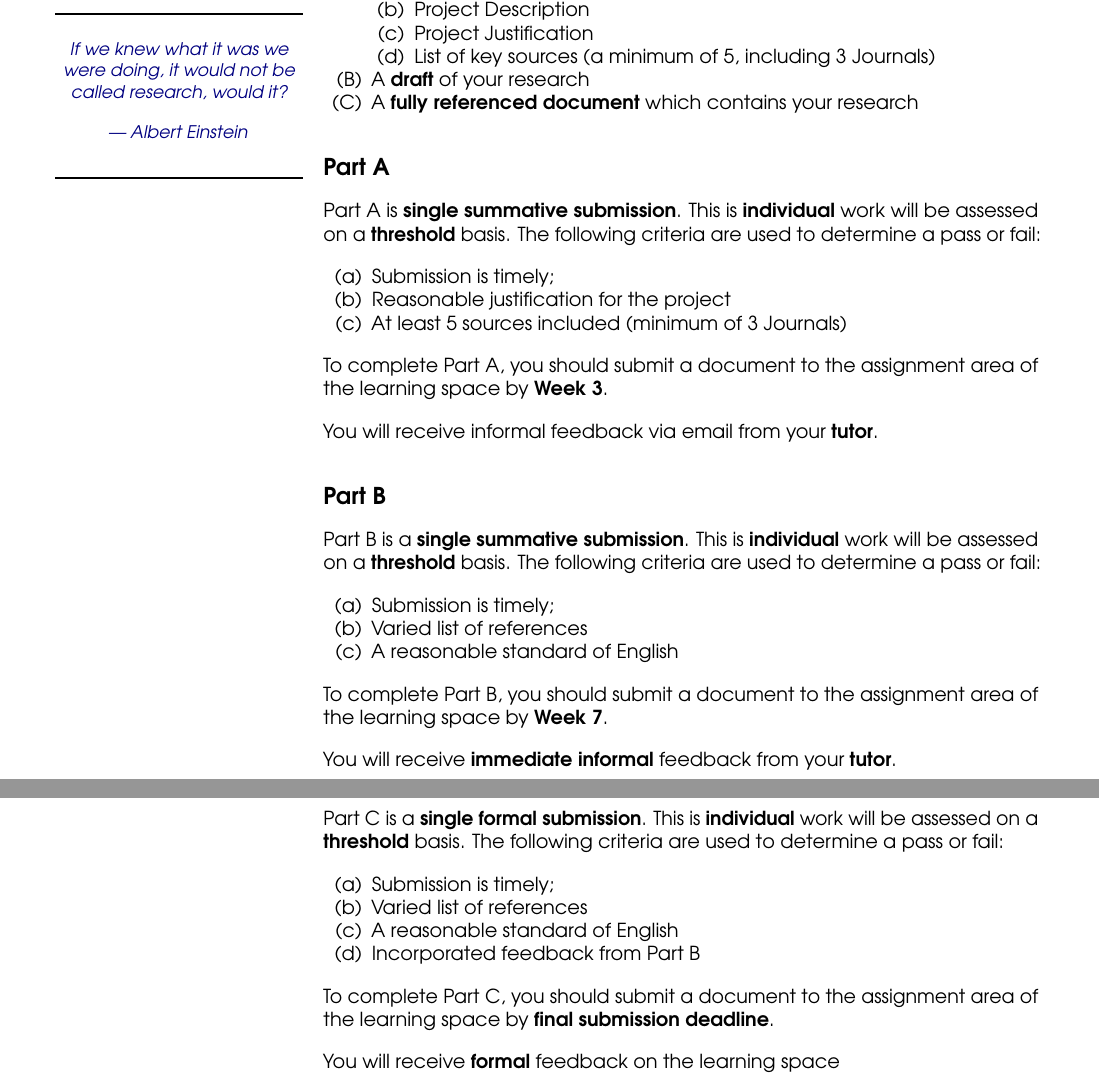
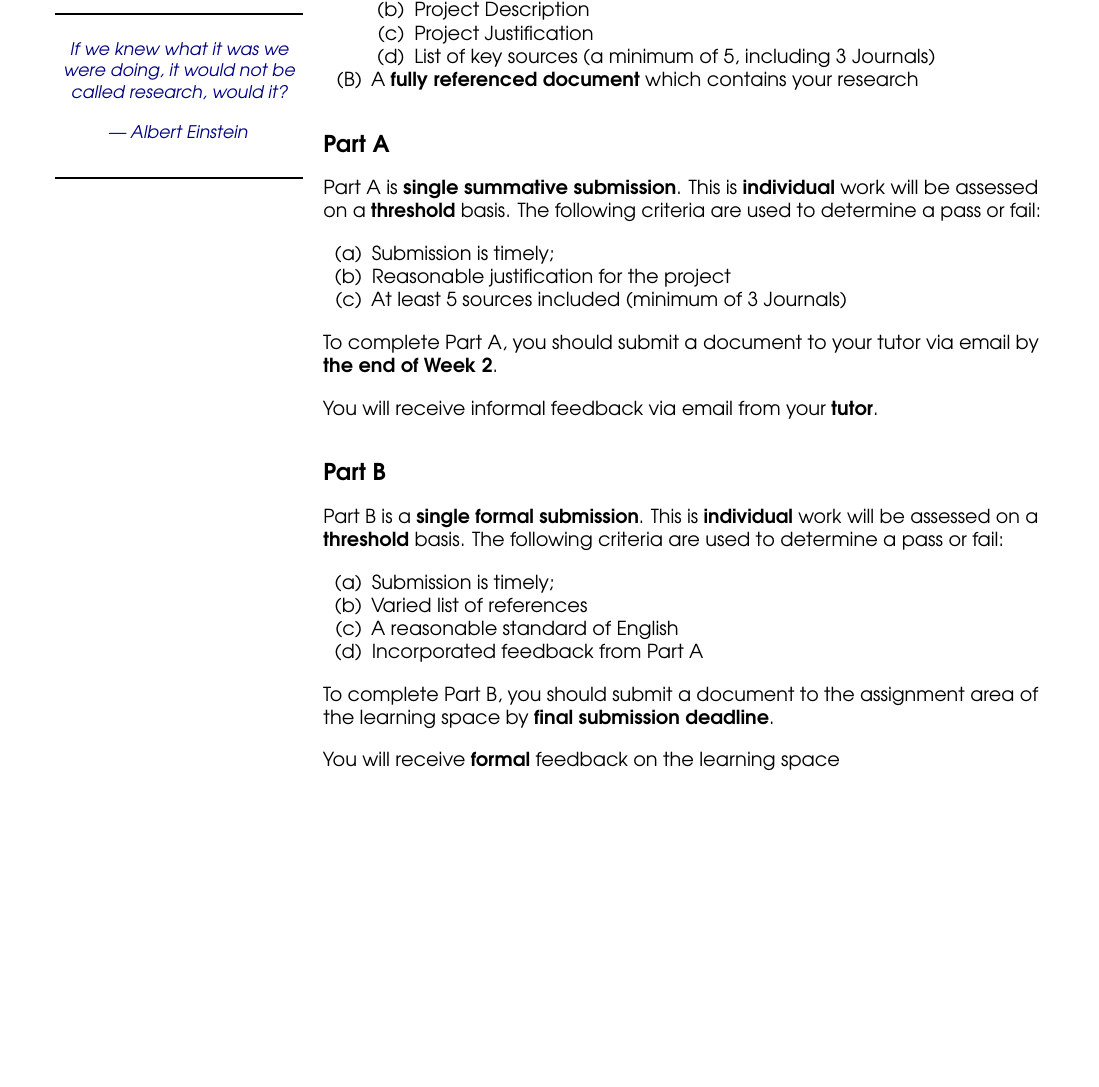
Before and after one commit to Falmouth-Games-Academy/ba-assignment-briefs, a LaTeX document (GAM250/1/gam250_1.tex): two parts of pages 1 and 2 of 4 before the commit and part of page 1 of 3 after it, the two joined at a grey line, cut so that both start at the same text, the shorter picture padded with empty space. Compiled offline with pdfLaTeX.

Commit message:
Fixed assignment dates

```diff
--- a/GAM250/1/gam250_1.tex
+++ b/GAM250/1/gam250_1.tex
@@ -38,7 +38,6 @@ This assignment is formed of several parts:
 		\item Project Justification
 		\item List of key sources  (a minimum of 5, including 3 Journals)
 	\end{enumerate}
-    \item A \textbf{draft} of your research
     \item A \textbf{fully referenced document} which contains your research
 \end{enumerate}
 
@@ -52,37 +51,22 @@ Part A is \textbf{single summative submission}. This is \textbf{individual} work
 	\item At least 5 sources included (minimum of 3 Journals)
 \end{enumerate}
 
-To complete Part A, you should submit a document to the assignment area of the learning space by \textbf{Week 3}.
+To complete Part A, you should submit a document to your tutor via email by \textbf{the end of Week 2}.
 
 You will receive informal feedback via email from your \textbf{tutor}.
 
 \subsection*{Part B}
 
-Part B is a \textbf{single summative submission}. This is \textbf{individual} work will be assessed on a \textbf{threshold} basis. The following criteria are used to determine a pass or fail:
+Part B is a \textbf{single formal submission}. This is \textbf{individual} work will be assessed on a \textbf{threshold} basis. The following criteria are used to determine a pass or fail:
 
 \begin{enumerate}[label=(\alph*)]
 	\item Submission is timely;
 	\item Varied list of references
 	\item A reasonable standard of English
+	\item Incorporated feedback from Part A
 \end{enumerate}
 
-To complete Part B, you should submit a document to the assignment area of the learning space by \textbf{Week 7}.
-
-You will receive \textbf{immediate informal} feedback from your \textbf{tutor}.
-
-
-\subsection*{Part C}
-
-Part C is a \textbf{single formal submission}. This is \textbf{individual} work will be assessed on a \textbf{threshold} basis. The following criteria are used to determine a pass or fail:
-
-\begin{enumerate}[label=(\alph*)]
-	\item Submission is timely;
-	\item Varied list of references
-	\item A reasonable standard of English
-	\item Incorporated feedback from Part B
-\end{enumerate}
-
-To complete Part C, you should submit a document to the assignment area of the learning space by \textbf{final submission deadline}.
+To complete Part B, you should submit a document to the assignment area of the learning space by \textbf{final submission deadline}.
 
 You will receive \textbf{formal} feedback on the learning space
 
```
Also changed, not shown: GAM250/1/gam250_1.pdf.
